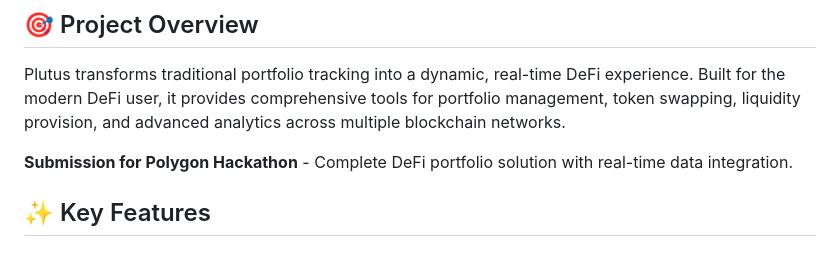
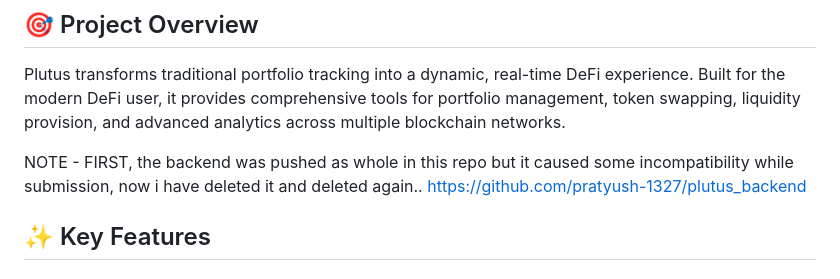
Before and after one commit to pratyush-1327/plutus_ethglobal25, a Markdown page: README.md, the part around the change. Drawn GitHub-style.

Commit message:
IMPORTANT
reason for big commits

```diff
--- a/README.md
+++ b/README.md
@@ -8,7 +8,7 @@ A comprehensive, real-time DeFi portfolio management platform built with Flutter
 
 Plutus transforms traditional portfolio tracking into a dynamic, real-time DeFi experience. Built for the modern DeFi user, it provides comprehensive tools for portfolio management, token swapping, liquidity provision, and advanced analytics across multiple blockchain networks.
 
-**Submission for Polygon Hackathon** - Complete DeFi portfolio solution with real-time data integration.
+NOTE - FIRST, the backend was pushed as whole in this repo but it caused some incompatibility while submission, now i have deleted it and deleted again.. https://github.com/pratyush-1327/plutus_backend
 
 ## ✨ Key Features
 
```
